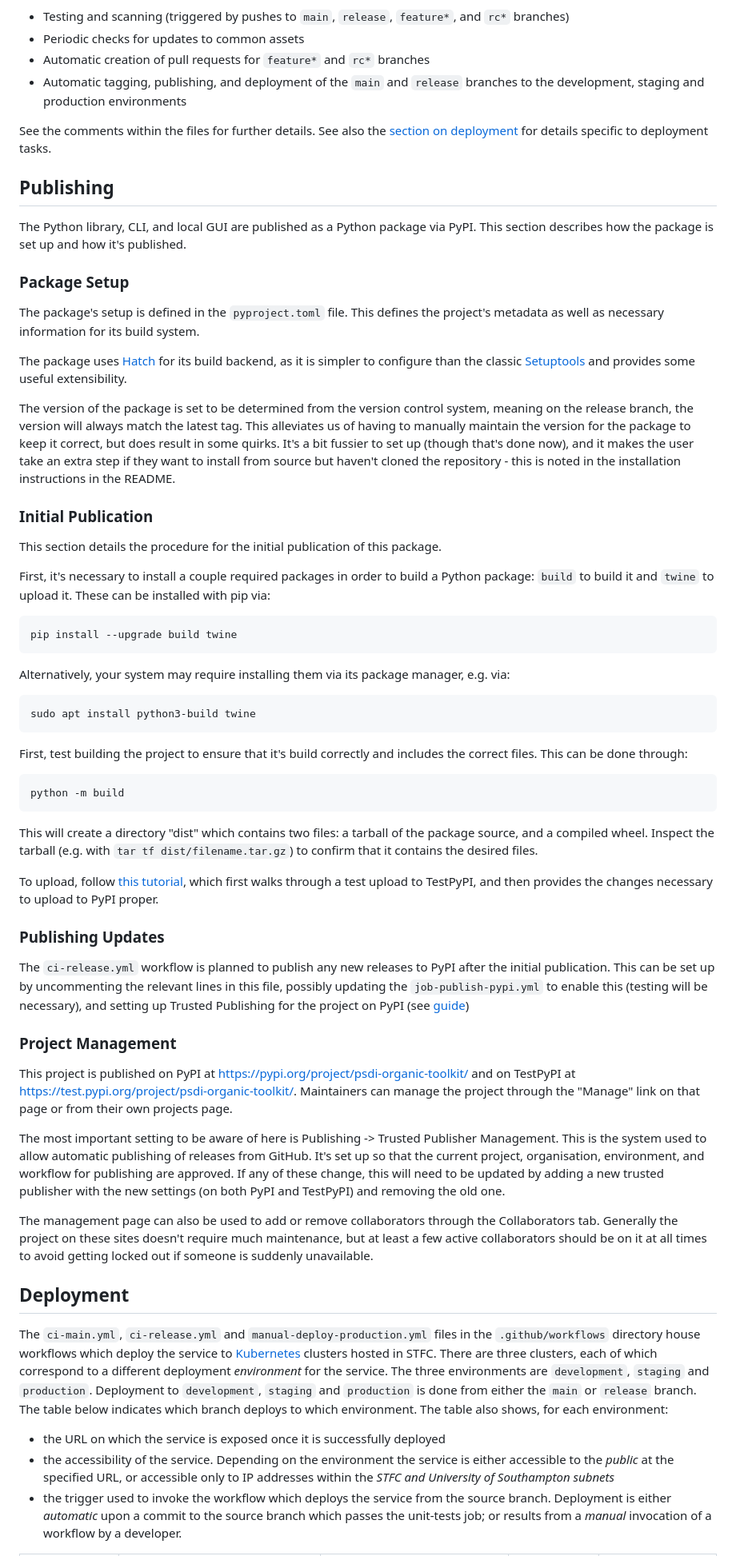
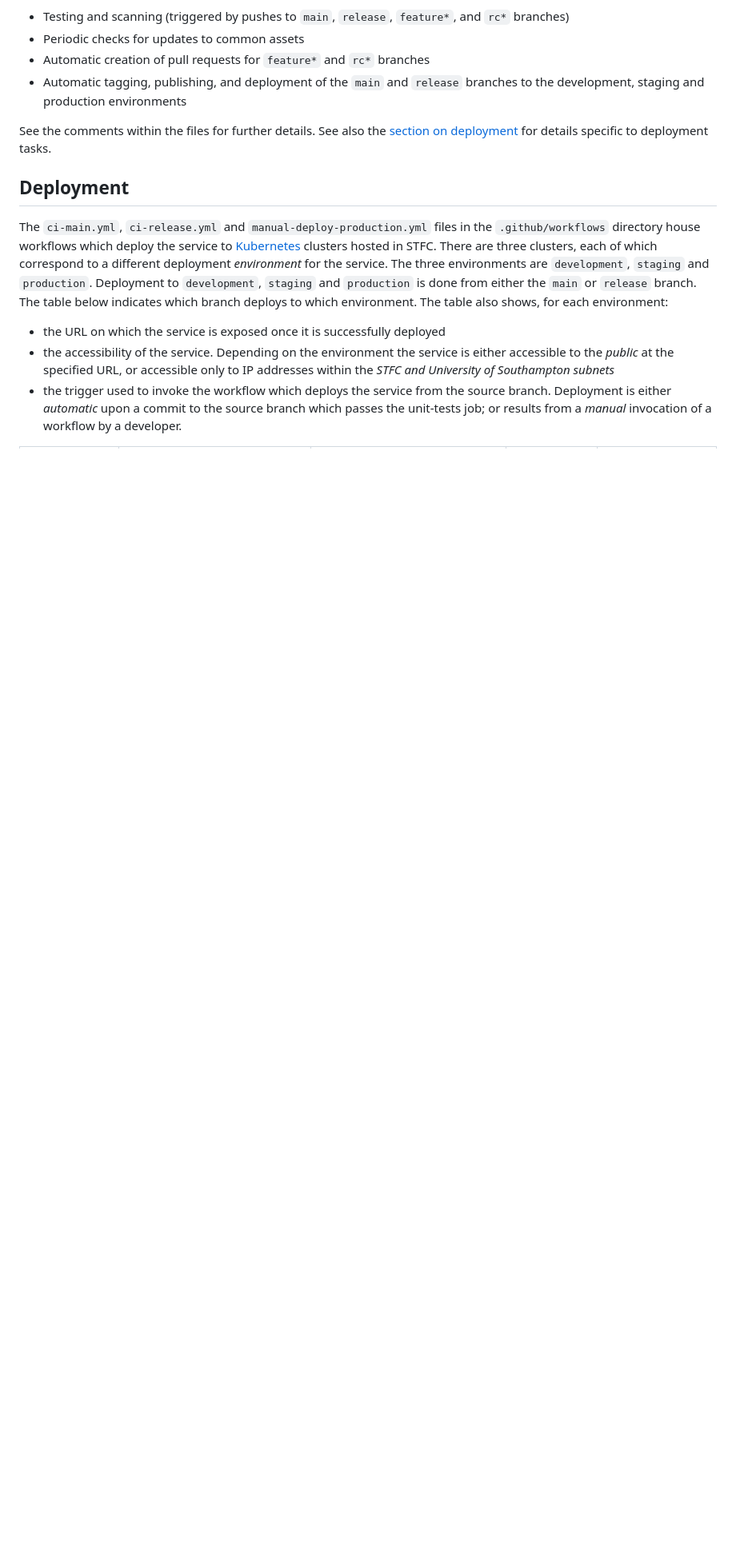
Before and after one commit to PSDI-UK/psdi-organic-toolkit, a Markdown page: CONTRIBUTING.md, the part around one of its changes. Shown at 80% size. Drawn GitHub-style; blank space fills up the shorter version.

Commit message:
Clean up and update CONTRIBUTING

````diff
--- a/CONTRIBUTING.md
+++ b/CONTRIBUTING.md
@@ -175,56 +170,6 @@ This project uses various GitHub workflows to perform Continuous Integration tas
 
 See the comments within the files for further details. See also the [section on deployment](#deployment) for details specific to deployment tasks.
 
-## Publishing
-
-The Python library, CLI, and local GUI are published as a Python package via PyPI. This section describes how the package is set up and how it's published.
-
-### Package Setup
-
-The package's setup is defined in the `pyproject.toml` file. This defines the project's metadata as well as necessary information for its build system.
-
-The package uses [Hatch](https://hatch.pypa.io/latest/) for its build backend, as it is simpler to configure than the classic [Setuptools](https://setuptools.pypa.io/en/latest/userguide/) and provides some useful extensibility.
-
-The version of the package is set to be determined from the version control system, meaning on the release branch, the version will always match the latest tag. This alleviates us of having to manually maintain the version for the package to keep it correct, but does result in some quirks. It's a bit fussier to set up (though that's done now), and it makes the user take an extra step if they want to install from source but haven't cloned the repository - this is noted in the installation instructions in the README.
-
-### Initial Publication
-
-This section details the procedure for the initial publication of this package.
-
-First, it's necessary to install a couple required packages in order to build a Python package: `build` to build it and `twine` to upload it. These can be installed with pip via:
-
-```bash
-pip install --upgrade build twine
-```
-
-Alternatively, your system may require installing them via its package manager, e.g. via:
-
-```bash
-sudo apt install python3-build twine
-```
-
-First, test building the project to ensure that it's build correctly and includes the correct files. This can be done through:
-
-```bash
-python -m build
-```
-
-This will create a directory "dist" which contains two files: a tarball of the package source, and a compiled wheel. Inspect the tarball (e.g. with `tar tf dist/filename.tar.gz`) to confirm that it contains the desired files.
-
-To upload, follow [this tutorial](https://packaging.python.org/en/latest/tutorials/packaging-projects/#uploading-the-distribution-archives), which first walks through a test upload to TestPyPI, and then provides the changes necessary to upload to PyPI proper.
-
-### Publishing Updates
-
-The `ci-release.yml` workflow is planned to publish any new releases to PyPI after the initial publication. This can be set up by uncommenting the relevant lines in this file, possibly updating the `job-publish-pypi.yml` to enable this (testing will be necessary), and setting up Trusted Publishing for the project on PyPI (see [guide](https://docs.github.com/en/actions/security-for-github-actions/security-hardening-your-deployments/configuring-openid-connect-in-pypi))
-
-### Project Management
-
-This project is published on PyPI at https://pypi.org/project/psdi-organic-toolkit/ and on TestPyPI at https://test.pypi.org/project/psdi-organic-toolkit/. Maintainers can manage the project through the "Manage" link on that page or from their own projects page.
-
-The most important setting to be aware of here is Publishing -> Trusted Publisher Management. This is the system used to allow automatic publishing of releases from GitHub. It's set up so that the current project, organisation, environment, and workflow for publishing are approved. If any of these change, this will need to be updated by adding a new trusted publisher with the new settings (on both PyPI and TestPyPI) and removing the old one.
-
-The management page can also be used to add or remove collaborators through the Collaborators tab. Generally the project on these sites doesn't require much maintenance, but at least a few active collaborators should be on it at all times to avoid getting locked out if someone is suddenly unavailable.
-
 ## Deployment
 
 The `ci-main.yml`, `ci-release.yml` and `manual-deploy-production.yml` files in the `.github/workflows` directory house workflows which deploy
````
Also changed, not shown: other parts of CONTRIBUTING.md (+12 -17 lines).
